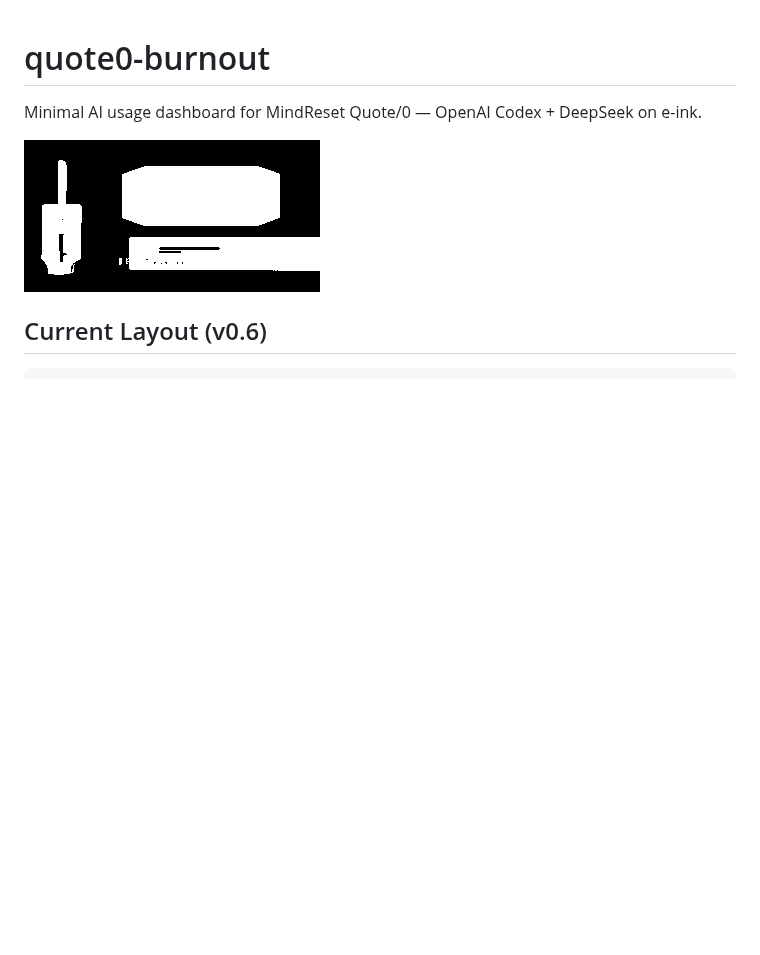
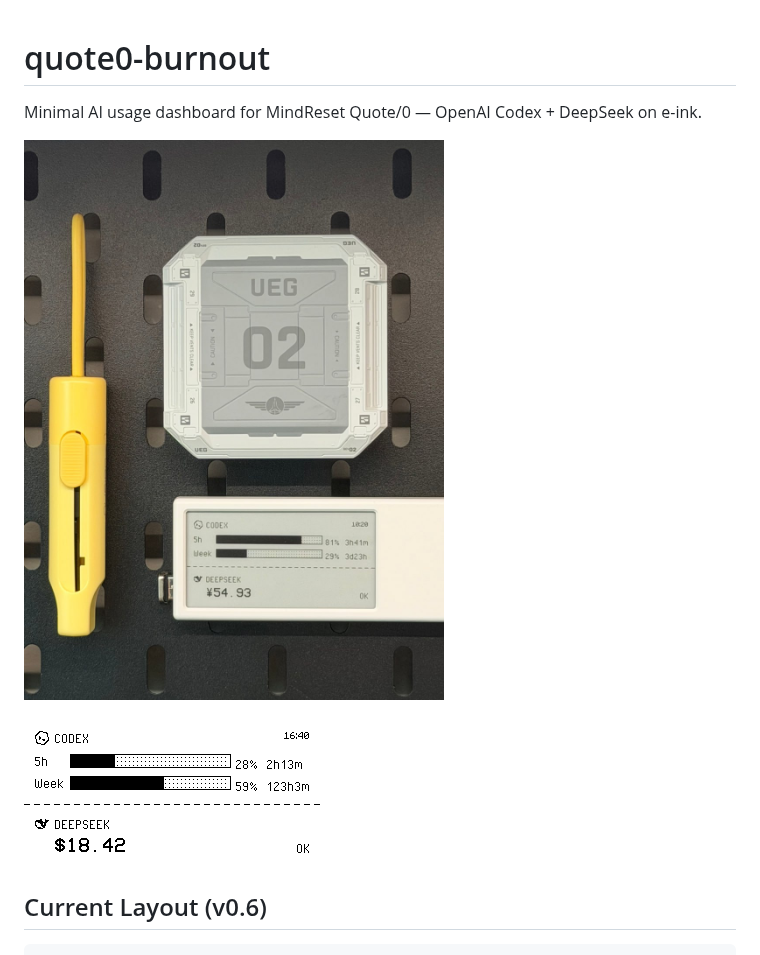
Before and after one commit to patdelphi/pat-quote0-burnout, a Markdown page: README.md, the part around the change. Drawn GitHub-style; pictures changed too: docs/example.png (added), docs/preview.jpg (added), preview.png (deleted); blank space fills up the shorter version.

Commit message:
v1.0.1: move preview to docs/, add example render
- docs/preview.jpg: original device photo (unaltered)
- docs/example.png: rendered example from render.py

```diff
--- a/README.md
+++ b/README.md
@@ -2,7 +2,9 @@
 
 Minimal AI usage dashboard for MindReset Quote/0 — OpenAI Codex + DeepSeek on e-ink.
 
-![Preview](preview.png)
+![Preview](docs/preview.jpg)
+
+![Example render](docs/example.png)
 
 ## Current Layout (v0.6)
 
```
